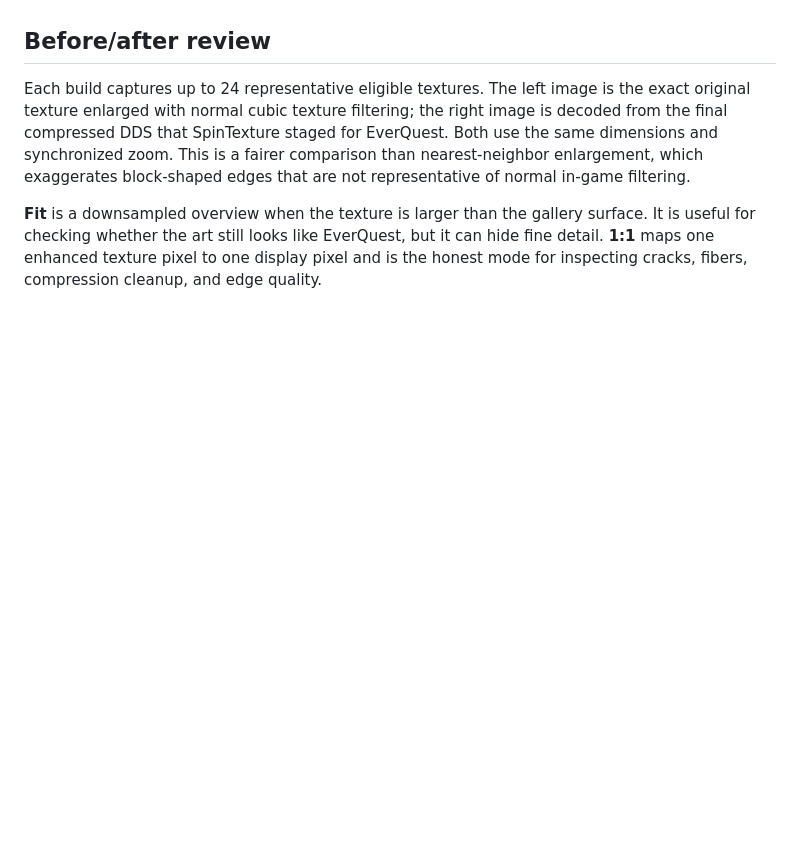
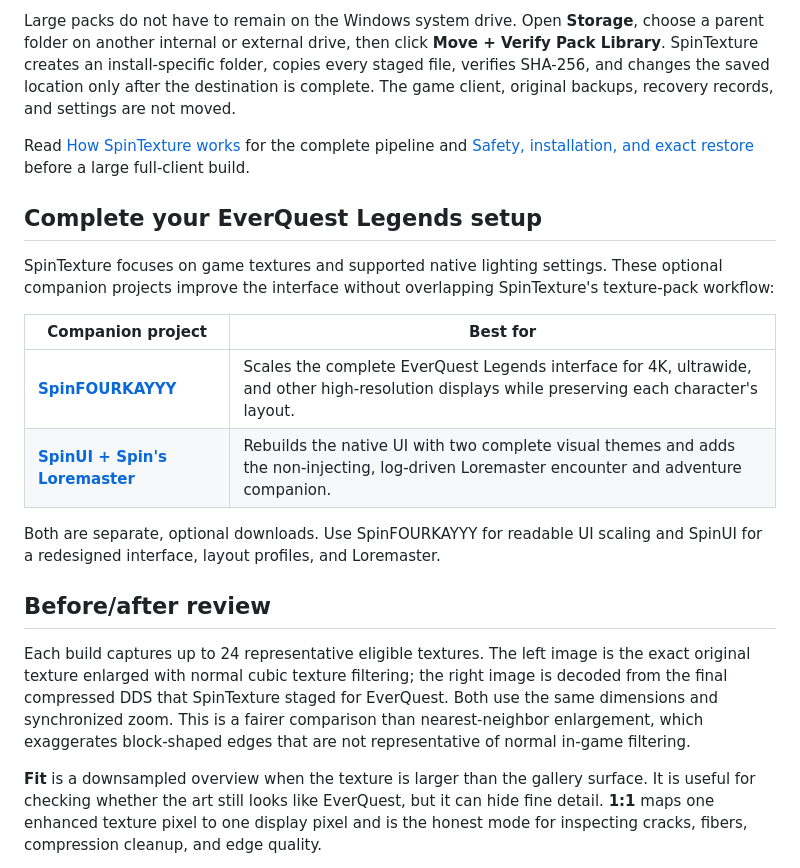
Before and after one commit to itsspin/spintexture, a Markdown page: README.md, the part around one of its changes. GitHub-like rendering; blank space fills up the shorter version.

```diff
--- a/README.md
+++ b/README.md
@@ -84,3 +122,17 @@ LaunchPad validates asset archives and can restore customized files whenever it
+Large packs do not have to remain on the Windows system drive. Open **Storage**, choose a parent folder on another internal or external drive, then click **Move + Verify Pack Library**. SpinTexture creates an install-specific folder, copies every staged file, verifies SHA-256, and changes the saved location only after the destination is complete. The game client, original backups, recovery records, and settings are not moved.
+
+Read [How SpinTexture works](docs/ARCHITECTURE.md) for the complete pipeline and [Safety, installation, and exact restore](docs/SAFETY_AND_RESTORE.md) before a large full-client build.
+
+## Complete your EverQuest Legends setup
+
+SpinTexture focuses on game textures and supported native lighting settings. These optional companion projects improve the interface without overlapping SpinTexture's texture-pack workflow:
+
+| Companion project | Best for |
+| --- | --- |
+| **[SpinFOURKAYYY](https://github.com/itsspin/SPINFOURKAYYY)** | Scales the complete EverQuest Legends interface for 4K, ultrawide, and other high-resolution displays while preserving each character's layout. |
+| **[SpinUI + Spin's Loremaster](https://github.com/itsspin/spinips)** | Rebuilds the native UI with two complete visual themes and adds the non-injecting, log-driven Loremaster encounter and adventure companion. |
+
+Both are separate, optional downloads. Use SpinFOURKAYYY for readable UI scaling and SpinUI for a redesigned interface, layout profiles, and Loremaster.
 
 ## Before/after review
 
```
Also changed, not shown: other parts of README.md (+66 -28 lines).
